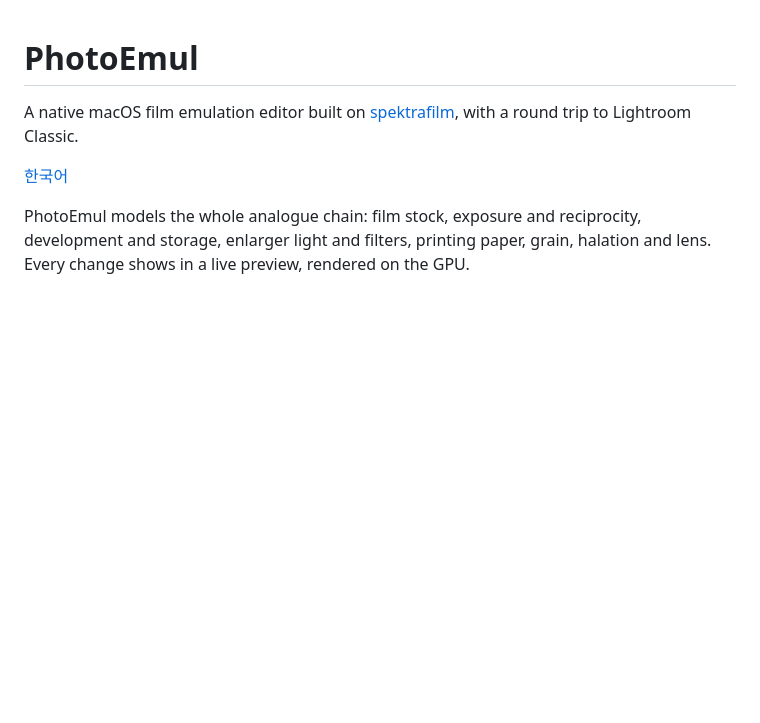
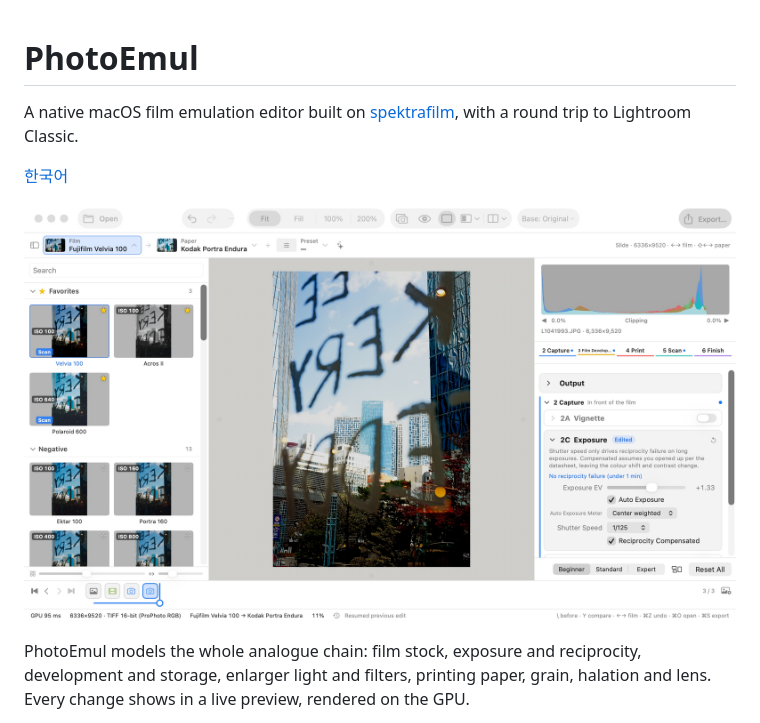
Before and after one commit to yandyne/PhotoEmul, a Markdown page: README.md, the part around the change. GitHub-like rendering; pictures changed too: screenshots/main.jpg (added); blank space fills up the shorter version.

```diff
--- a/README.md
+++ b/README.md
@@ -3,6 +3,8 @@
 A native macOS film emulation editor built on [spektrafilm](https://github.com/andreavolpato/spektrafilm), with a round trip to Lightroom Classic.
 
 [한국어](README.ko.md)
+
+![PhotoEmul with Fujifilm Velvia 100 printed on Kodak Portra Endura](screenshots/main.jpg)
 
 PhotoEmul models the whole analogue chain: film stock, exposure and reciprocity, development and storage, enlarger light and filters, printing paper, grain, halation and lens. Every change shows in a live preview, rendered on the GPU.
 
```
Also changed, not shown: README.ko.md (+2 -0 lines).
